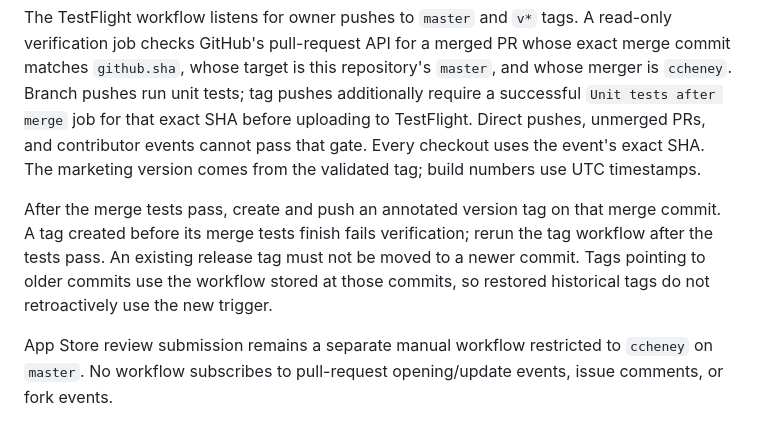
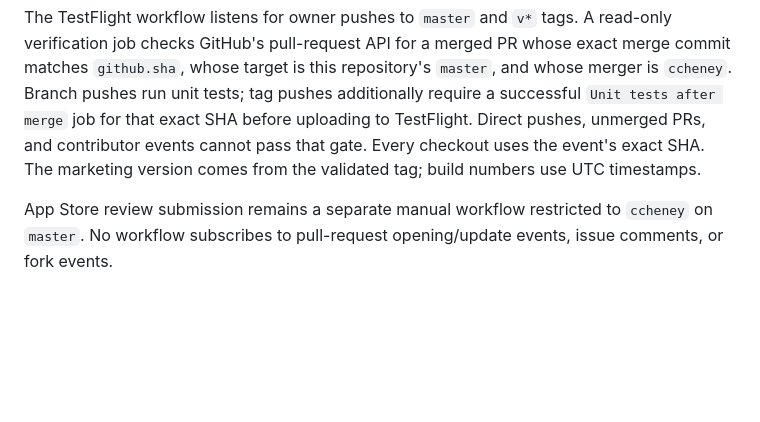
Before and after one commit to rawcontext/luxel, a Markdown page: .github/ACTIONS.md, the part around one of its changes. Drawn GitHub-style; blank space fills up the shorter version.

```diff
--- a/.github/ACTIONS.md
+++ b/.github/ACTIONS.md
@@ -18,12 +18,6 @@ Direct pushes, unmerged PRs, and contributor events cannot pass that gate.
 Every checkout uses the event's exact SHA. The marketing version comes from the
 validated tag; build numbers use UTC timestamps.
 
-After the merge tests pass, create and push an annotated version tag on that merge
-commit. A tag created before its merge tests finish fails verification; rerun the
-tag workflow after the tests pass. An existing release tag must not be moved to a
-newer commit. Tags pointing to older commits use the workflow stored at those
-commits, so restored historical tags do not retroactively use the new trigger.
-
 App Store review submission remains a separate manual workflow restricted to `ccheney` on `master`. No workflow subscribes to pull-request opening/update events, issue comments, or fork events.
 
 Unit tests run only after an owner merge into `master`. The TestFlight workflow
```
Also changed, not shown: other parts of .github/ACTIONS.md (+54 -0 lines).
